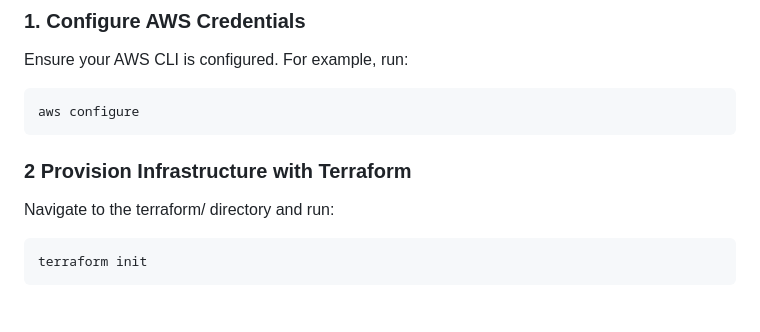
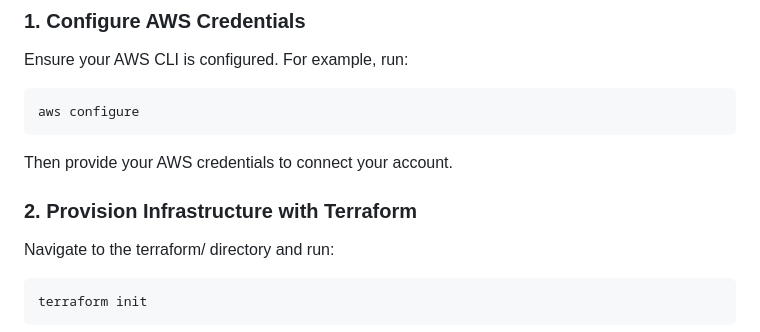
Before and after one commit to Dheyyu/Text-to-Speech-Application, a Markdown page: README.md, the part around the change. GitHub-like rendering; blank space fills up the shorter version.

````diff
--- a/README.md
+++ b/README.md
@@ -49,8 +49,9 @@ Ensure your AWS CLI is configured. For example, run:
 ```bash
 aws configure
 ```
+Then provide your AWS credentials to connect your account.
 
-### 2 Provision Infrastructure with Terraform
+### 2. Provision Infrastructure with Terraform
 
 Navigate to the terraform/ directory and run:
 
````
